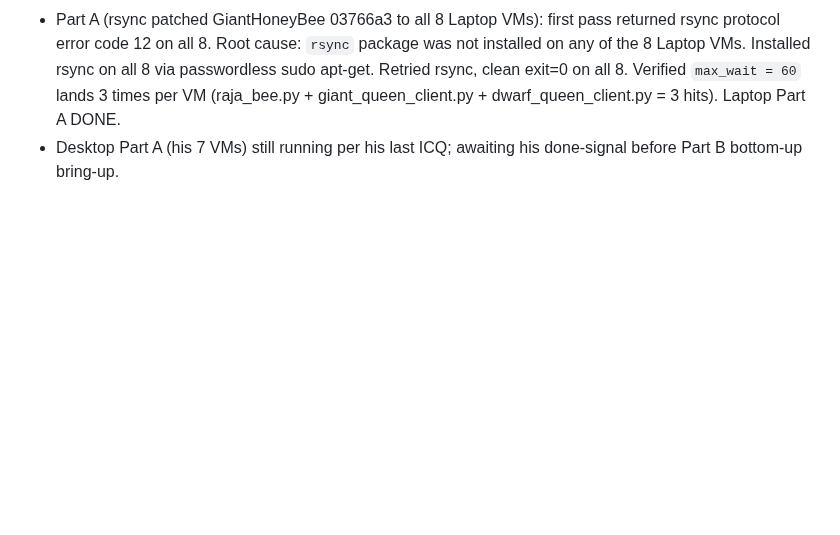
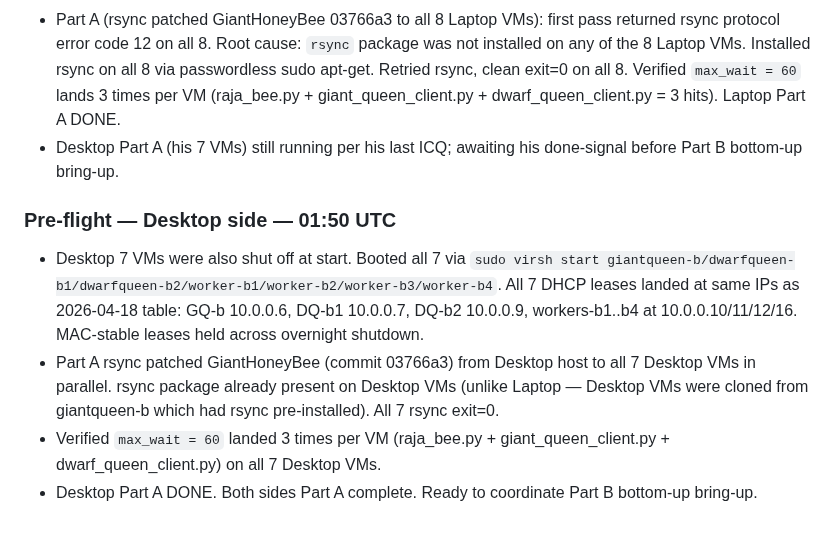
Before and after one commit to strulovitz/KillerBee, a Markdown page: EXPERIMENT_LOG.md, the part around the change. Rendered like a GitHub page; blank space fills up the shorter version.

Commit message:
MoE Night 2: Desktop Part A done - all 7 VMs rsynced and max_wait=60 verified

```diff
--- a/EXPERIMENT_LOG.md
+++ b/EXPERIMENT_LOG.md
@@ -361,3 +361,10 @@ Documentation for MadHoney book:
 - Laptop 8 VMs were shut off at start — booted all 8 via `sudo virsh start rajabee/giantqueen-a/dwarfqueen-a1-a2/worker-a1-a4`. All came up with expected IPs 10.0.0.14/17/19/25/27/29/31/33 after ~90s DHCP settle.
 - Part A (rsync patched GiantHoneyBee 03766a3 to all 8 Laptop VMs): first pass returned rsync protocol error code 12 on all 8. Root cause: `rsync` package was not installed on any of the 8 Laptop VMs. Installed rsync on all 8 via passwordless sudo apt-get. Retried rsync, clean exit=0 on all 8. Verified `max_wait = 60` lands 3 times per VM (raja_bee.py + giant_queen_client.py + dwarf_queen_client.py = 3 hits). Laptop Part A DONE.
 - Desktop Part A (his 7 VMs) still running per his last ICQ; awaiting his done-signal before Part B bottom-up bring-up.
+
+### Pre-flight — Desktop side — 01:50 UTC
+
+- Desktop 7 VMs were also shut off at start. Booted all 7 via `sudo virsh start giantqueen-b/dwarfqueen-b1/dwarfqueen-b2/worker-b1/worker-b2/worker-b3/worker-b4`. All 7 DHCP leases landed at same IPs as 2026-04-18 table: GQ-b 10.0.0.6, DQ-b1 10.0.0.7, DQ-b2 10.0.0.9, workers-b1..b4 at 10.0.0.10/11/12/16. MAC-stable leases held across overnight shutdown.
+- Part A rsync patched GiantHoneyBee (commit 03766a3) from Desktop host to all 7 Desktop VMs in parallel. rsync package already present on Desktop VMs (unlike Laptop — Desktop VMs were cloned from giantqueen-b which had rsync pre-installed). All 7 rsync exit=0.
+- Verified `max_wait = 60` landed 3 times per VM (raja_bee.py + giant_queen_client.py + dwarf_queen_client.py) on all 7 Desktop VMs.
+- Desktop Part A DONE. Both sides Part A complete. Ready to coordinate Part B bottom-up bring-up.
```
